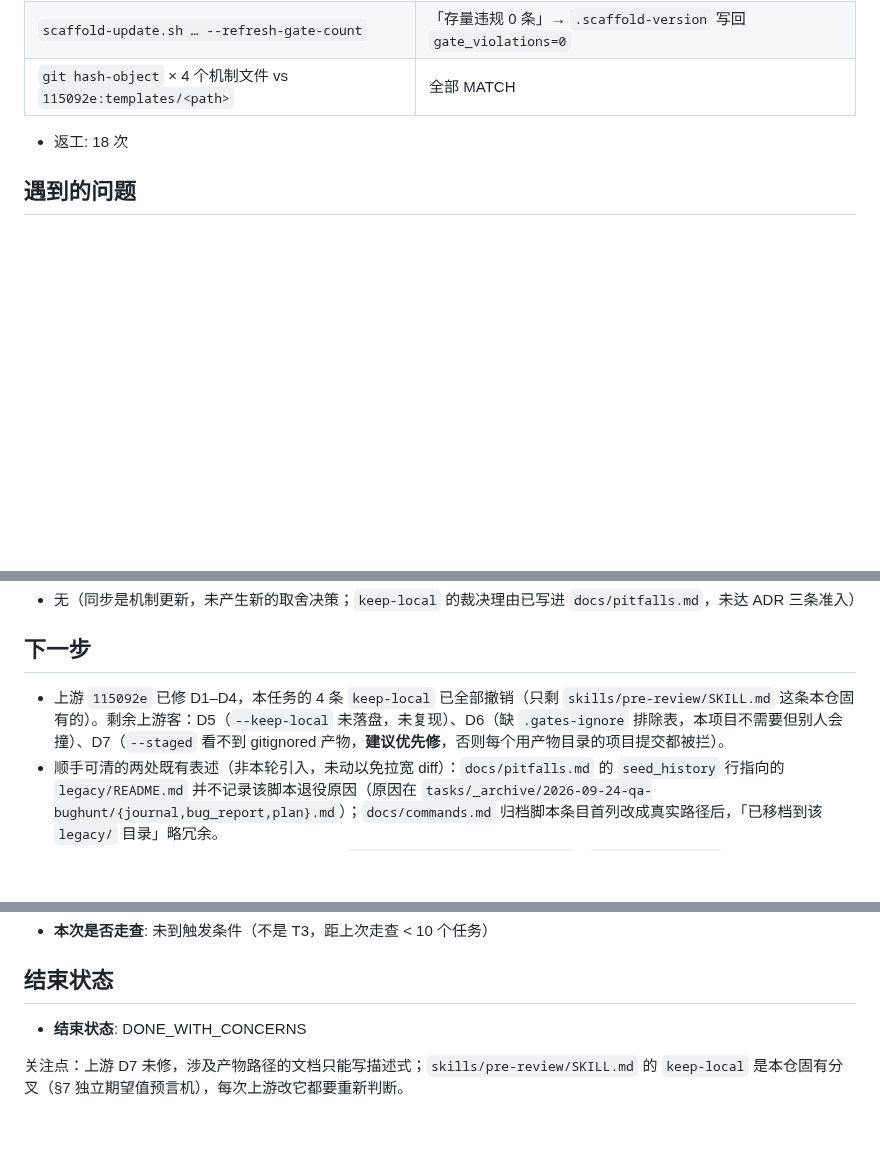
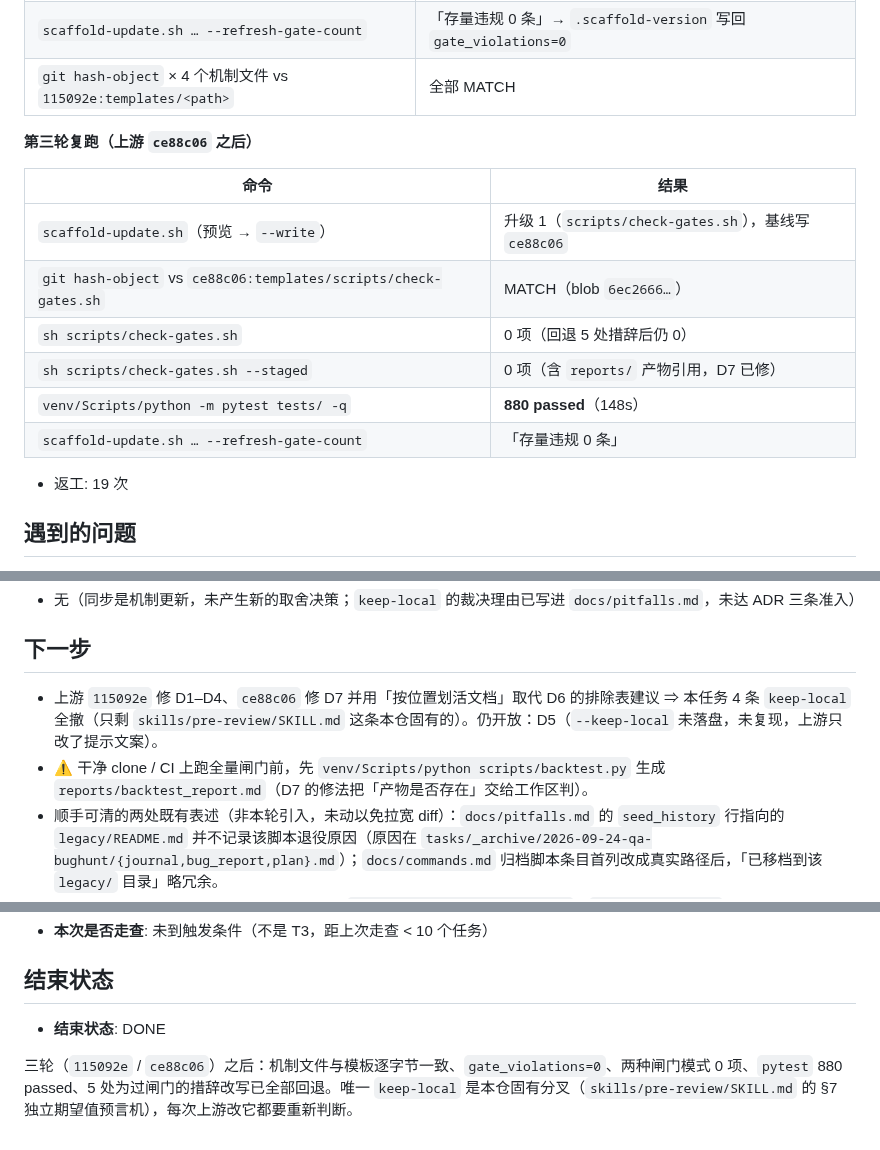
Before and after one commit to Blueety/MarketPulse, a Markdown page: tasks/2026-11-05-scaffold-sync/journal.md, 3 parts joined by grey strips. Rendered like a GitHub page; blank space fills up the shorter version.

Commit message:
docs(tasks): journal 补第三轮（同步 ce88c06、回退措辞）并结项

```diff
--- a/tasks/2026-11-05-scaffold-sync/journal.md
+++ b/tasks/2026-11-05-scaffold-sync/journal.md
@@ -60,8 +60,19 @@
 | `scaffold-update.sh … --refresh-gate-count` | 「存量违规 0 条」→ `.scaffold-version` 写回 `gate_violations=0` |
 | `git hash-object` × 4 个机制文件 vs `115092e:templates/<path>` | 全部 MATCH |
 
-- 返工: 18 次
-<!-- = `review.md` 两轮「逐条处理」的 12 + 6 条（第一轮独立审查 12 条、第二轮 6 条）。 -->
+**第三轮复跑（上游 `ce88c06` 之后）**
+
+| 命令 | 结果 |
+|---|---|
+| `scaffold-update.sh`（预览 → `--write`） | 升级 1（`scripts/check-gates.sh`），基线写 `ce88c06` |
+| `git hash-object` vs `ce88c06:templates/scripts/check-gates.sh` | MATCH（blob `6ec2666…`） |
+| `sh scripts/check-gates.sh` | 0 项（回退 5 处措辞后仍 0） |
+| `sh scripts/check-gates.sh --staged` | 0 项（含 `reports/` 产物引用，D7 已修） |
+| `venv/Scripts/python -m pytest tests/ -q` | **880 passed**（148s） |
+| `scaffold-update.sh … --refresh-gate-count` | 「存量违规 0 条」 |
+
+- 返工: 19 次
+<!-- = `review.md` 三轮「逐条处理」的 12 + 6 + 1 条（每轮独立子 agent 审查；第 3 轮只有 1 条 P3）。 -->
 
 ## 遇到的问题
 
@@ -86,7 +98,8 @@
 
 ## 下一步
 
-- 上游 `115092e` 已修 D1–D4，本任务的 4 条 `keep-local` 已全部撤销（只剩 `skills/pre-review/SKILL.md` 这条本仓固有的）。剩余上游客：D5（`--keep-local` 未落盘，未复现）、D6（缺 `.gates-ignore` 排除表，本项目不需要但别人会撞）、D7（`--staged` 看不到 gitignored 产物，**建议优先修**，否则每个用产物目录的项目提交都被拦）。
+- 上游 `115092e` 修 D1–D4、`ce88c06` 修 D7 并用「按位置划活文档」取代 D6 的排除表建议 ⇒ 本任务 4 条 `keep-local` 全撤（只剩 `skills/pre-review/SKILL.md` 这条本仓固有的）。仍开放：D5（`--keep-local` 未落盘，未复现，上游只改了提示文案）。
+- ⚠️ 干净 clone / CI 上跑全量闸门前，先 `venv/Scripts/python scripts/backtest.py` 生成 `reports/backtest_report.md`（D7 的修法把「产物是否存在」交给工作区判）。
 - 顺手可清的两处既有表述（非本轮引入，未动以免拉宽 diff）：`docs/pitfalls.md` 的 `seed_history` 行指向的 `legacy/README.md` 并不记录该脚本退役原因（原因在 `tasks/_archive/2026-09-24-qa-bughunt/{journal,bug_report,plan}.md`）；`docs/commands.md` 归档脚本条目首列改成真实路径后，「已移档到该 `legacy/` 目录」略冗余。
 - 顺带可清的历史断链（新校验本来能抓到）：`scripts/migrate_to_sqlite.py`、`src/wecom_sdk.py`、`scripts/wecom_service.bat`、`hisdata_klc2/klc_kl.js` 在活文档里仍被引用。
 
@@ -101,6 +114,6 @@
 
 ## 结束状态
 
-- **结束状态**: DONE_WITH_CONCERNS
+- **结束状态**: DONE
 
-关注点：上游 D7 未修，涉及产物路径的文档只能写描述式；`skills/pre-review/SKILL.md` 的 `keep-local` 是本仓固有分叉（§7 独立期望值预言机），每次上游改它都要重新判断。
+三轮（`115092e` / `ce88c06`）之后：机制文件与模板逐字节一致、`gate_violations=0`、两种闸门模式 0 项、`pytest` 880 passed、5 处为过闸门的措辞改写已全部回退。唯一 `keep-local` 是本仓固有分叉（`skills/pre-review/SKILL.md` 的 §7 独立期望值预言机），每次上游改它都要重新判断。
```
Also changed, not shown: other parts of tasks/2026-11-05-scaffold-sync/journal.md (+2 -1 lines).
